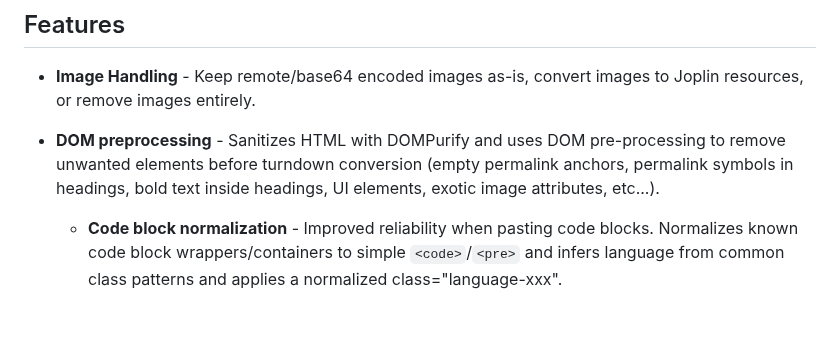
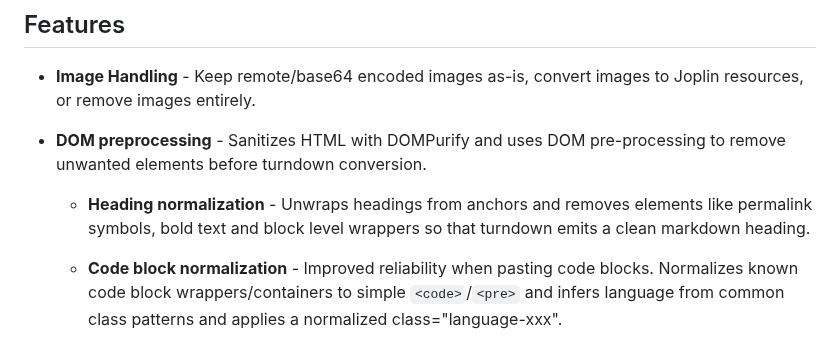
Before and after one commit to bwat47/paste-as-markdown, a Markdown page: README.md, the part around the change. Drawn GitHub-style; blank space fills up the shorter version.

```diff
--- a/README.md
+++ b/README.md
@@ -25,7 +25,9 @@ If you don't have HTML formatted text in the clipboard, the plugin will fall bac
 
 - **Image Handling** - Keep remote/base64 encoded images as-is, convert images to Joplin resources, or remove images entirely.
 
-- **DOM preprocessing** - Sanitizes HTML with DOMPurify and uses DOM pre-processing to remove unwanted elements before turndown conversion (empty permalink anchors, permalink symbols in headings, bold text inside headings, UI elements, exotic image attributes, etc...).
+- **DOM preprocessing** - Sanitizes HTML with DOMPurify and uses DOM pre-processing to remove unwanted elements before turndown conversion.
+    - **Heading normalization** - Unwraps headings from anchors and removes elements like permalink symbols, bold text and block level wrappers so that turndown emits a clean markdown heading.
+
     - **Code block normalization** - Improved reliability when pasting code blocks. Normalizes known code block wrappers/containers to simple `<code>`/`<pre>` and infers language from common class patterns and applies a normalized class="language-xxx".
 
     - **Text normalization** - Normalizes nbsp and zero width space characters to regular spaces. (Optionally) normalizes smart quotes to regular quotes.
```
